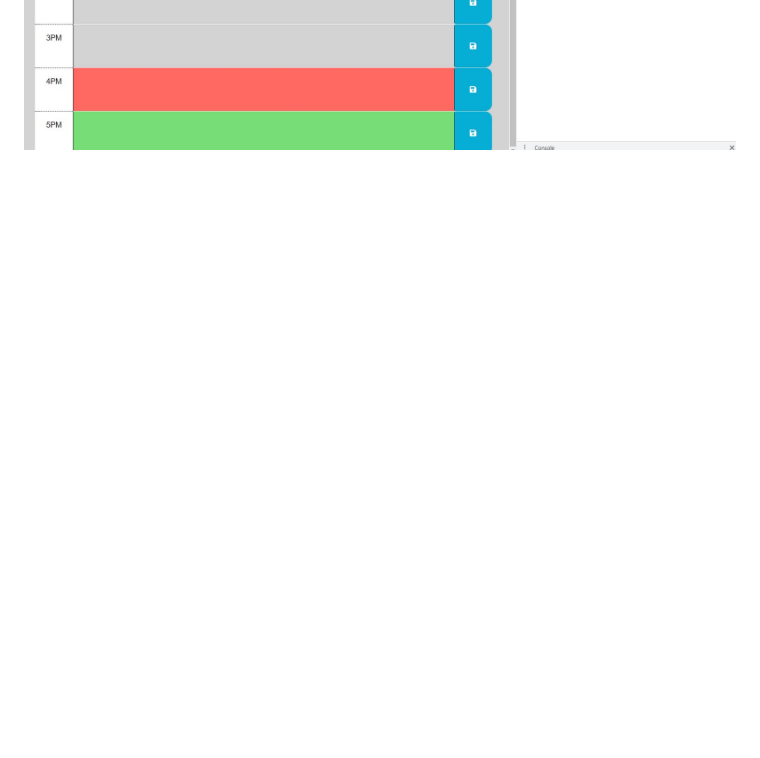
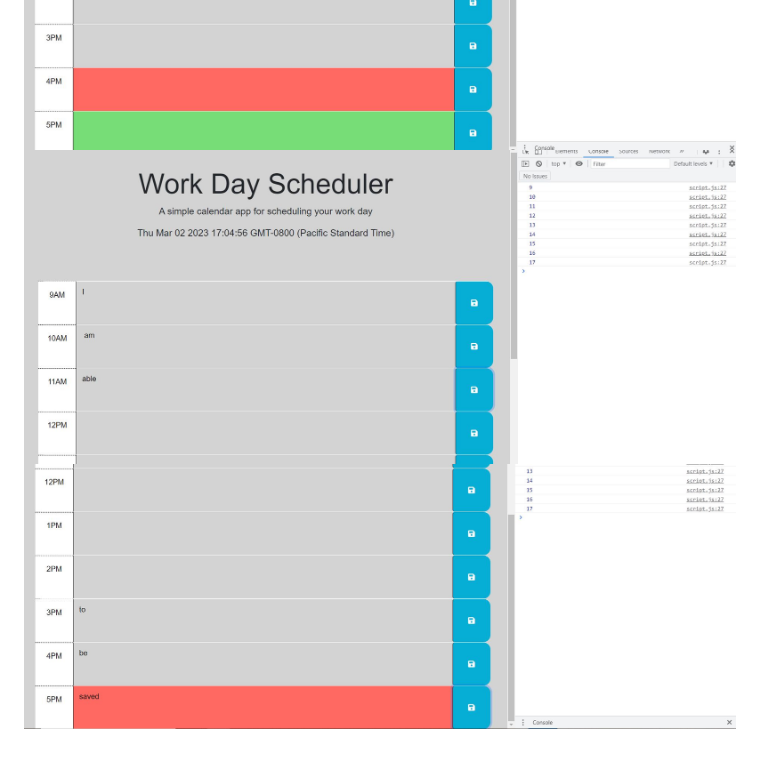
Before and after one commit to PintoDrop/Work-Day, a Markdown page: README.md, the part around the change. Rendered like a GitHub page; pictures changed too: assets/Images/screenshot5.JPG (added), assets/Images/screenshot6.JPG (added); blank space fills up the shorter version.

Commit message:
updated screenshots

```diff
--- a/README.md
+++ b/README.md
@@ -54,3 +54,5 @@ GIVEN I am using a daily planner to create a schedule
 
 ![Deployed Website](./assets/Images/screentshot3.JPG)
 ![Deployed Website](./assets/Images/screenshot4.JPG)
+![Deployed Website](./assets/Images/screenshot5.JPG)
+![Deployed Website](./assets/Images/screenshot6.JPG)
```
